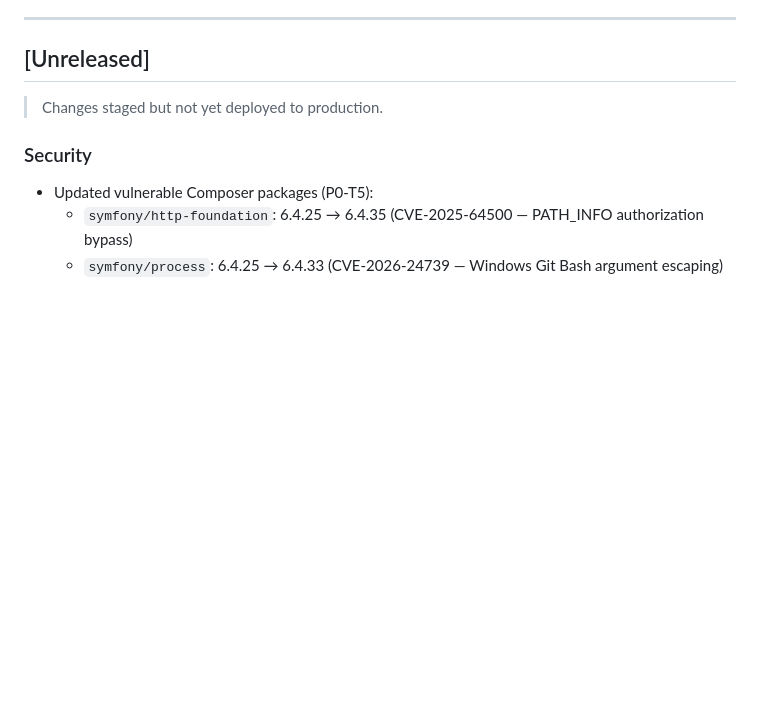
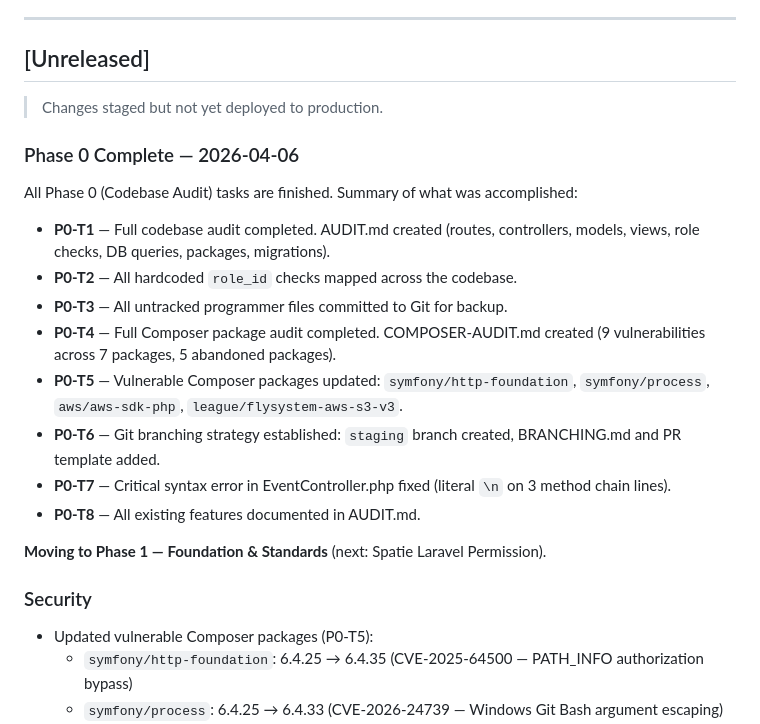
Before and after one commit to jamiedy168/myportal-pps-org-ph, a Markdown page: CHANGELOG.md, the part around the change. GitHub-like rendering; blank space fills up the shorter version.

Commit message:
docs: Phase 0 complete - moving to Phase 1

```diff
--- a/CHANGELOG.md
+++ b/CHANGELOG.md
@@ -98,6 +98,20 @@ Members see live stream links in the sidebar and on event pages.
 
 ## [Unreleased]
 > Changes staged but not yet deployed to production.
+
+### Phase 0 Complete — 2026-04-06
+All Phase 0 (Codebase Audit) tasks are finished. Summary of what was accomplished:
+
+- **P0-T1** — Full codebase audit completed. AUDIT.md created (routes, controllers, models, views, role checks, DB queries, packages, migrations).
+- **P0-T2** — All hardcoded `role_id` checks mapped across the codebase.
+- **P0-T3** — All untracked programmer files committed to Git for backup.
+- **P0-T4** — Full Composer package audit completed. COMPOSER-AUDIT.md created (9 vulnerabilities across 7 packages, 5 abandoned packages).
+- **P0-T5** — Vulnerable Composer packages updated: `symfony/http-foundation`, `symfony/process`, `aws/aws-sdk-php`, `league/flysystem-aws-s3-v3`.
+- **P0-T6** — Git branching strategy established: `staging` branch created, BRANCHING.md and PR template added.
+- **P0-T7** — Critical syntax error in EventController.php fixed (literal `\n` on 3 method chain lines).
+- **P0-T8** — All existing features documented in AUDIT.md.
+
+**Moving to Phase 1 — Foundation & Standards** (next: Spatie Laravel Permission).
 
 ### Security
 - Updated vulnerable Composer packages (P0-T5):
```
Also changed, not shown: REBUILD.md (+6 -5 lines).
